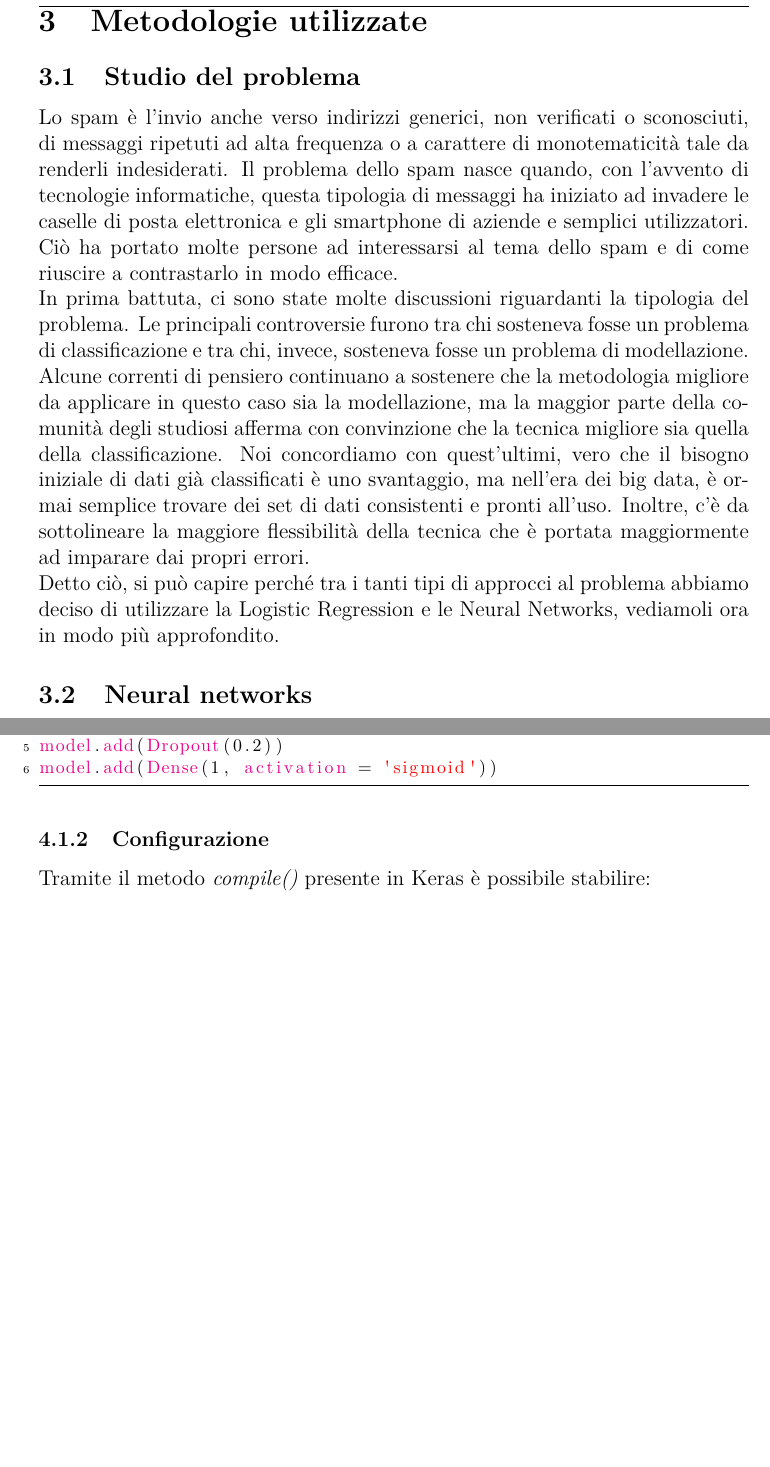
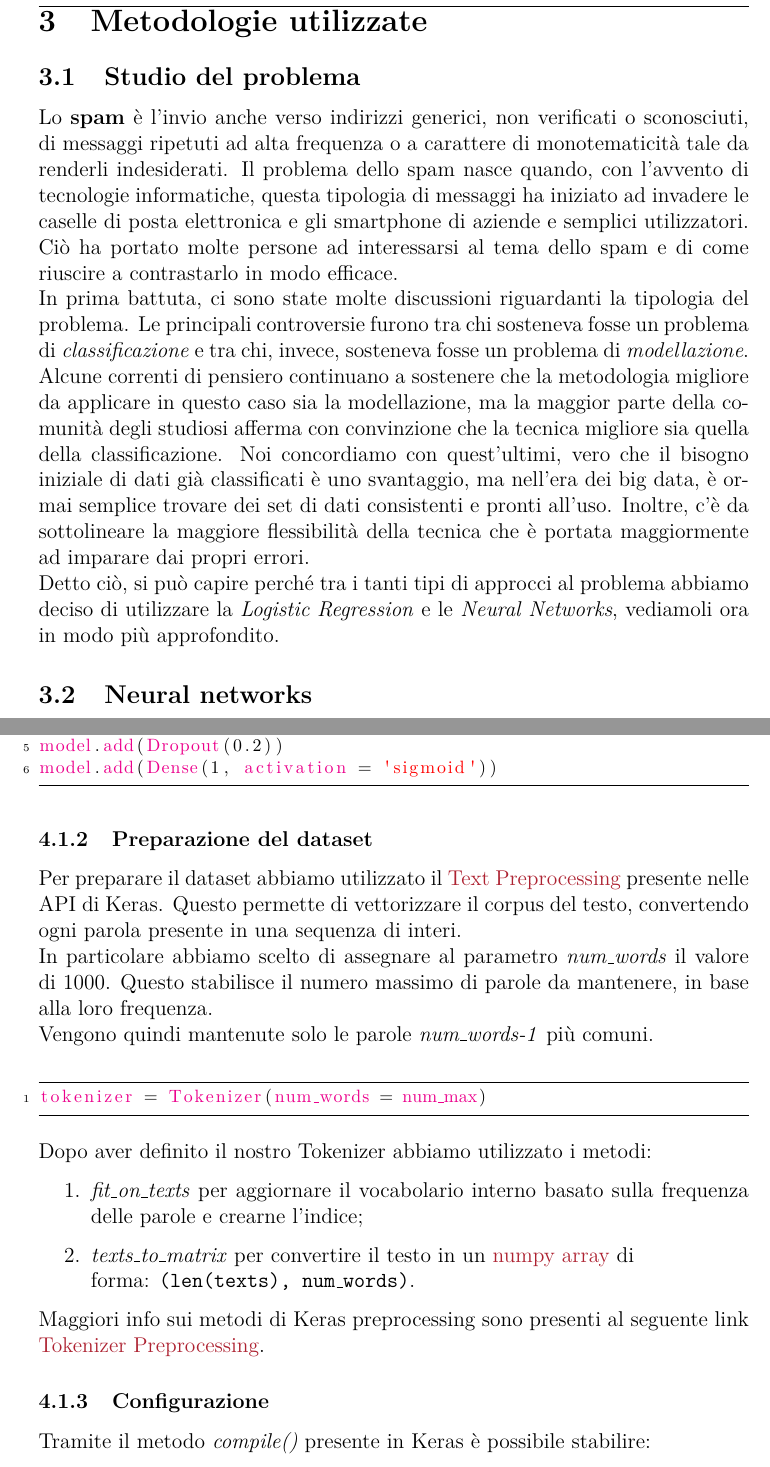
Before and after one commit to FraCorti/AI_Project, a LaTeX document (Relazione/Relazione.tex, which reads Relazione/sez/metodologie.tex, Relazione/sez/realizzazione.tex): two parts of pages 5 and 8 of 9, joined at a grey line, cut so that both start at the same text, the shorter picture padded with empty space. Compiled offline with pdfLaTeX.

Commit message:
Preparazione dataset Reti Neurali

```diff
--- a/Relazione/sez/metodologie.tex
+++ b/Relazione/sez/metodologie.tex
@@ -1,12 +1,12 @@
 \section{Metodologie utilizzate}
 
 \subsection{Studio del problema}
-Lo spam è l'invio anche verso indirizzi generici, non verificati o sconosciuti, di messaggi ripetuti ad alta frequenza o a carattere di monotematicità tale da renderli indesiderati. Il problema dello spam nasce quando, con l'avvento di tecnologie informatiche, questa tipologia di messaggi ha iniziato ad invadere le caselle di posta elettronica e gli smartphone di aziende e semplici utilizzatori. Ciò ha portato molte persone ad interessarsi al tema dello spam e di come riuscire a contrastarlo in modo efficace.
+Lo \textbf{spam} è l'invio anche verso indirizzi generici, non verificati o sconosciuti, di messaggi ripetuti ad alta frequenza o a carattere di monotematicità tale da renderli indesiderati. Il problema dello spam nasce quando, con l'avvento di tecnologie informatiche, questa tipologia di messaggi ha iniziato ad invadere le caselle di posta elettronica e gli smartphone di aziende e semplici utilizzatori. Ciò ha portato molte persone ad interessarsi al tema dello spam e di come riuscire a contrastarlo in modo efficace.
 \newline
-In prima battuta, ci sono state molte discussioni riguardanti la tipologia del problema. Le principali controversie furono tra chi sosteneva fosse un problema di classificazione e tra chi, invece, sosteneva fosse un problema di modellazione.
+In prima battuta, ci sono state molte discussioni riguardanti la tipologia del problema. Le principali controversie furono tra chi sosteneva fosse un problema di \textit{classificazione} e tra chi, invece, sosteneva fosse un problema di \textit{modellazione}.
 Alcune correnti di pensiero continuano a sostenere che la metodologia migliore da applicare in questo caso sia la modellazione, ma la maggior parte della comunità degli studiosi afferma con convinzione che la tecnica migliore sia quella della classificazione. Noi concordiamo con quest'ultimi, vero che il bisogno iniziale di dati già classificati è uno svantaggio, ma nell'era dei big data, è ormai semplice trovare dei set di dati consistenti e pronti all'uso. Inoltre, c'è da sottolineare la maggiore flessibilità della tecnica che è portata maggiormente ad imparare dai propri errori.
 \newline
-Detto ciò, si può capire perché tra i tanti tipi di approcci al problema abbiamo deciso di utilizzare la Logistic Regression e le Neural Networks, vediamoli ora in modo più approfondito.
+Detto ciò, si può capire perché tra i tanti tipi di approcci al problema abbiamo deciso di utilizzare la \textit{Logistic Regression} e le \textit{Neural Networks}, vediamoli ora in modo più approfondito.
 \subsection{Neural networks}
 Le \href{https://en.wikipedia.org/wiki/Neural_network}{Neural networks}, o reti neurali, sono ispirate alle reti di neuroni biologici. Solitamente, sono sistemi che imparano dagli esempi e che inizialmente sono configurati in modo randomizzato.\\
 Il concetto alla base è il singolo neurone artificiale, che poi viene rappresentato in collezioni connesse con altri neuroni, come nelle reti biologiche.
--- a/Relazione/sez/realizzazione.tex
+++ b/Relazione/sez/realizzazione.tex
@@ -44,6 +45,23 @@ model.add(Dropout(0.2))
 model.add(Dense(1, activation = 'sigmoid'))
 \end{lstlisting}
 
+\subsubsection{Preparazione del dataset}
+Per preparare il dataset abbiamo utilizzato il \href{https://keras.io/preprocessing/text/#Tokenizer}{Text Preprocessing} presente nelle API di Keras. Questo permette di vettorizzare il corpus del testo, convertendo ogni parola presente in una sequenza di interi.\\
+In particolare abbiamo scelto di assegnare al parametro \textit{num\_words} il valore di 1000. Questo stabilisce il numero massimo di parole da mantenere, in base alla loro frequenza.\\
+Vengono quindi mantenute solo le parole \textit{num\_words-1} più comuni.
+\begin{lstlisting}[backgroundcolor = \color{white}]
+tokenizer = Tokenizer(num_words = num_max)
+\end{lstlisting}
+Dopo aver definito il nostro Tokenizer abbiamo utilizzato i metodi:
+\begin{enumerate}
+\item \textit{fit\_on\_texts} per aggiornare il vocabolario interno basato sulla frequenza delle parole e crearne l'indice;
+\item \textit{texts\_to\_matrix} per convertire il testo in un \href{https://docs.scipy.org/doc/numpy/reference/generated/numpy.array.html}{numpy array} di\\
+forma: \texttt{(len(texts), num\_words)}.
+\end{enumerate}
+Maggiori info sui metodi di Keras preprocessing sono presenti al seguente link \href{http://faroit.com/keras-docs/2.0.2/preprocessing/text/}{Tokenizer Preprocessing}.
+
+
+
 \subsubsection{Configurazione}
 Tramite il metodo \textit{compile()} presente in Keras è possibile stabilire:
 \begin{enumerate}
```
Also changed, not shown: Relazione/Relazione.tex (+1 -1 lines), Relazione/Relazione.pdf, Relazione/sez/realizzazione.tex (1 more changed lines).
